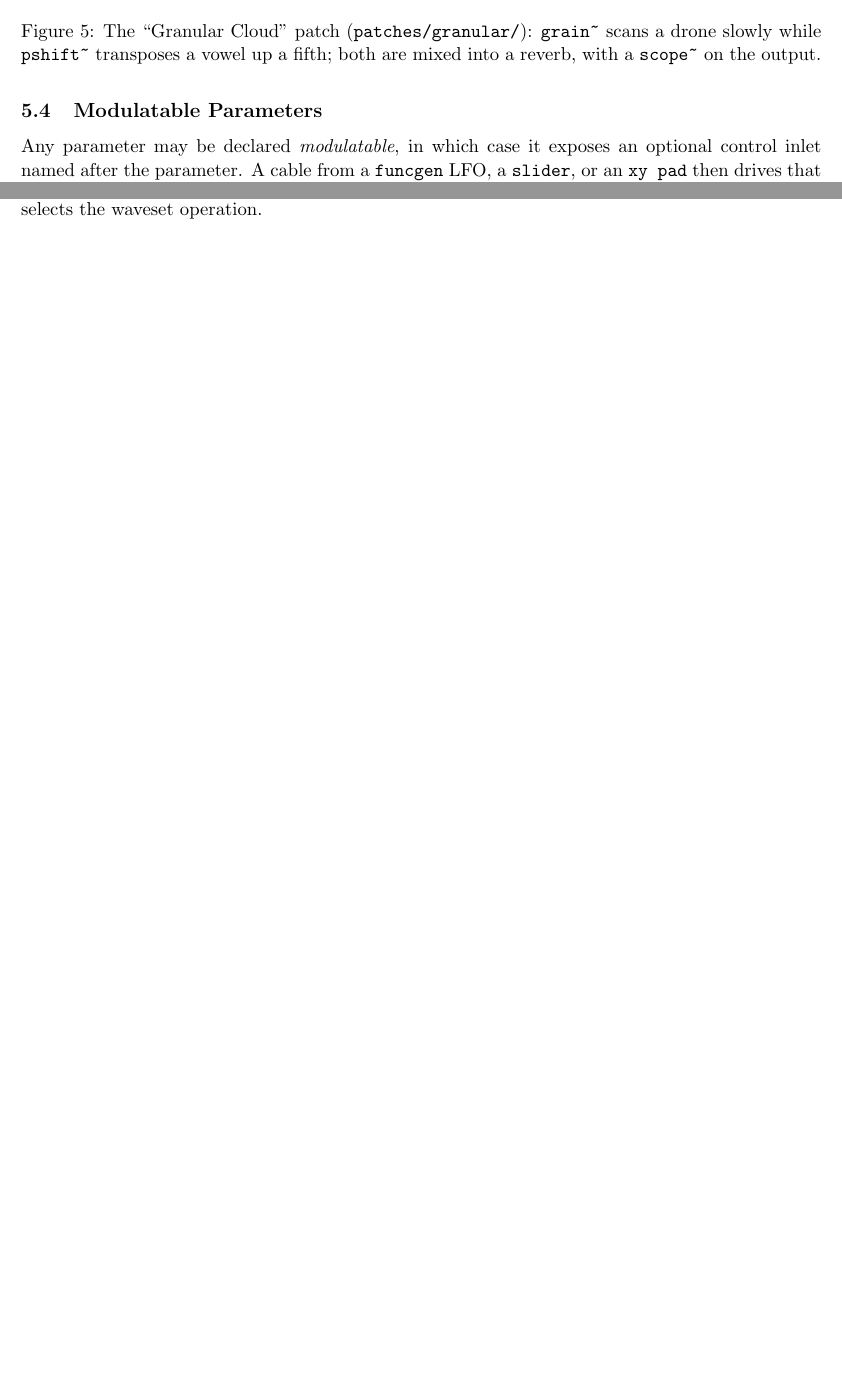
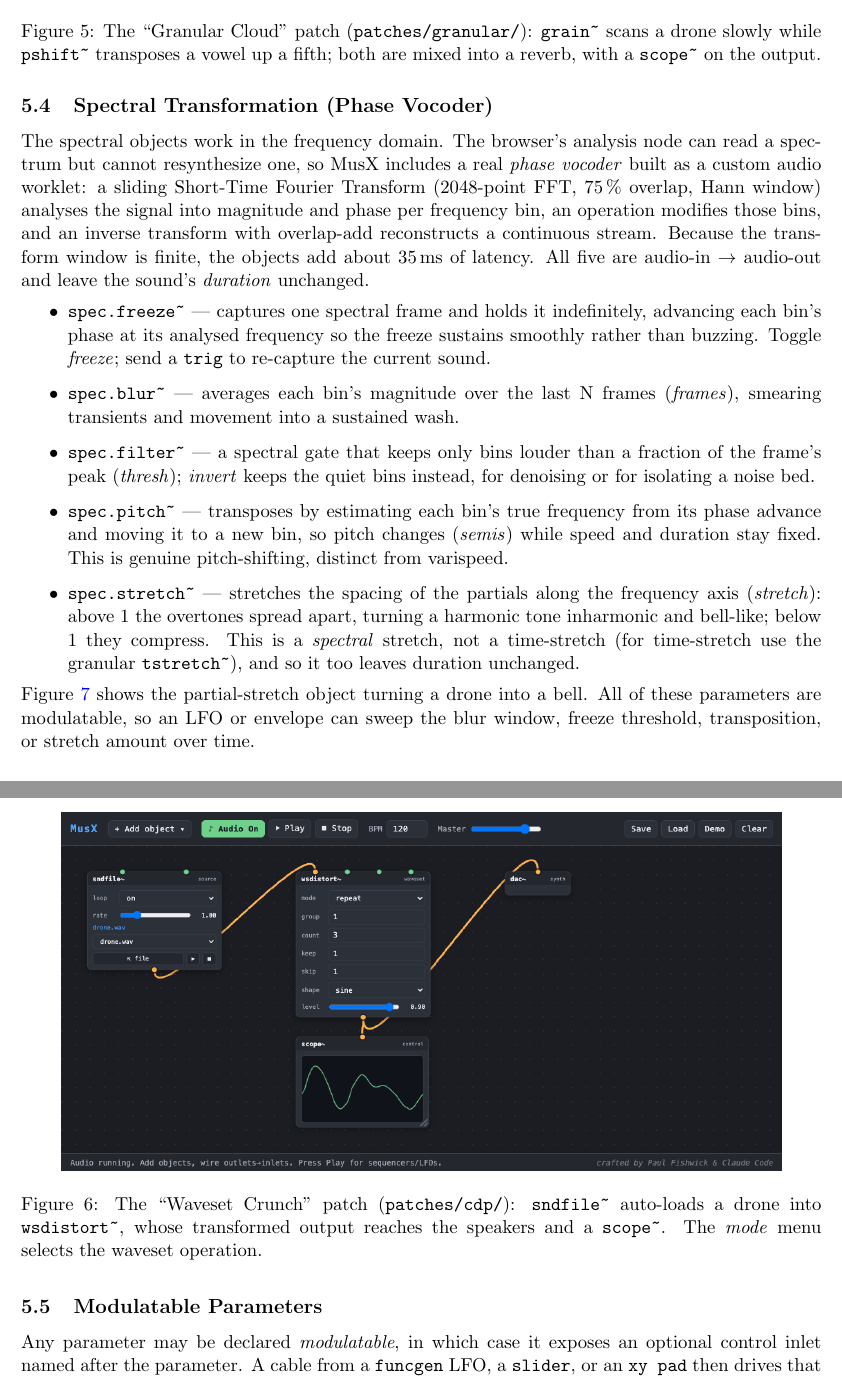
Before and after one commit to metaphorz/musx, a LaTeX document (docs/manual.tex): two parts of pages 7 and 8 of 12 before the commit and two parts of pages 7 and 8 of 13 after it, joined at a grey line, cut so that both start at the same text, the shorter picture padded with empty space. Compiled offline with pdfLaTeX.

Commit message:
docs: document the spectral (phase-vocoder) objects
- Add the five spec.*~ objects to the catalog under a new spectral category.
- New "Spectral Transformation (Phase Vocoder)" subsection: explains the STFT/OLA
  engine and describes spec.freeze~/blur~/filter~/pitch~/stretch~, noting spec.stretch~
  is a spectral (frequency-axis) stretch, not a time-stretch.
- make_figures.py generates figures/spectral-stretch.png; manual.pdf rebuilt.

Credit: Paul Fishwick and Claude Code

Co-Authored-By: Claude Opus 4.8 <noreply@anthropic.com>

```diff
--- a/docs/manual.tex
+++ b/docs/manual.tex
@@ -304,3 +310,36 @@ distortion is 100\,\% wet, matching CDP; patch a parallel path if a dry blend is
 auto-loads a drone into \texttt{wsdistort\~{}}, whose transformed output reaches the
 speakers and a \texttt{scope\~{}}. The \emph{mode} menu selects the waveset operation.}
 \label{fig:waveset-crunch}
+\end{figure}
+
+\subsection{Spectral Transformation (Phase Vocoder)}
+\label{sec:spectral}
+The spectral objects work in the frequency domain. The browser's analysis node can read
+a spectrum but cannot resynthesize one, so MusX includes a real \emph{phase vocoder} built
+as a custom audio worklet: a sliding Short-Time Fourier Transform (2048-point FFT, 75\,\%
+overlap, Hann window) analyses the signal into magnitude and phase per frequency bin, an
+operation modifies those bins, and an inverse transform with overlap-add reconstructs a
+continuous stream. Because the transform window is finite, the objects add about 35\,ms of
+latency. All five are audio-in $\to$ audio-out and leave the sound's \emph{duration}
+unchanged.
+\begin{itemize}
+\item \texttt{spec.freeze\~{}} --- captures one spectral frame and holds it indefinitely,
+advancing each bin's phase at its analysed frequency so the freeze sustains smoothly rather
+than buzzing. Toggle \emph{freeze}; send a \texttt{trig} to re-capture the current sound.
+\item \texttt{spec.blur\~{}} --- averages each bin's magnitude over the last N frames
+(\emph{frames}), smearing transients and movement into a sustained wash.
+\item \texttt{spec.filter\~{}} --- a spectral gate that keeps only bins louder than a
+fraction of the frame's peak (\emph{thresh}); \emph{invert} keeps the quiet bins instead,
+for denoising or for isolating a noise bed.
+\item \texttt{spec.pitch\~{}} --- transposes by estimating each bin's true frequency from
+its phase advance and moving it to a new bin, so pitch changes (\emph{semis}) while speed
+and duration stay fixed. This is genuine pitch-shifting, distinct from varispeed.
+\item \texttt{spec.stretch\~{}} --- stretches the spacing of the partials along the
+frequency axis (\emph{stretch}): above 1 the overtones spread apart, turning a harmonic
+tone inharmonic and bell-like; below 1 they compress. This is a \emph{spectral} stretch,
+not a time-stretch (for time-stretch use the granular \texttt{tstretch\~{}}), and so it too
+leaves duration unchanged.
+\end{itemize}
+Figure~\ref{fig:spectral-stretch} shows the partial-stretch object turning a drone into a
+bell. All of these parameters are modulatable, so an LFO or envelope can sweep the blur
+window, freeze threshold, transposition, or stretch amount over time.
@@ -307,3 +350,7 @@ speakers and a \texttt{scope\~{}}. The \emph{mode} menu selects the waveset oper
+\caption{The ``Spectral Stretch'' patch (\texttt{patches/cdp/}): \texttt{sndfile\~{}}
+auto-loads a drone into \texttt{spec.stretch\~{}}, whose inharmonic output passes through a
+\texttt{reverb\~{}} to the speakers and a \texttt{scope\~{}}.}
+\label{fig:spectral-stretch}
 \end{figure}
 
 \subsection{Modulatable Parameters}
```
Also changed, not shown: docs/figures/bang-code.png, docs/figures/context-menu.png, docs/figures/custom-synth.png, docs/figures/funcgen-plot.png, docs/figures/granular-cloud.png, docs/figures/layered-pad.png, docs/figures/spectral-stretch.png (added), docs/figures/waveset-crunch.png, docs/manual.pdf, docs/manual.tex (10 more changed lines), 1 other file.
